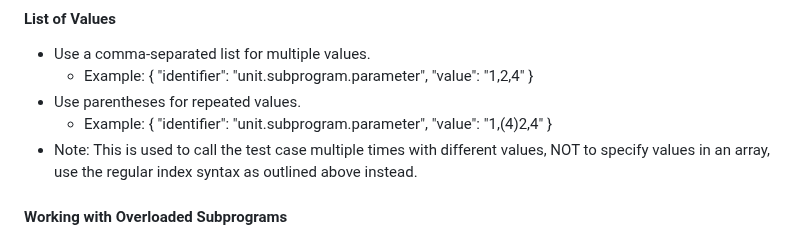
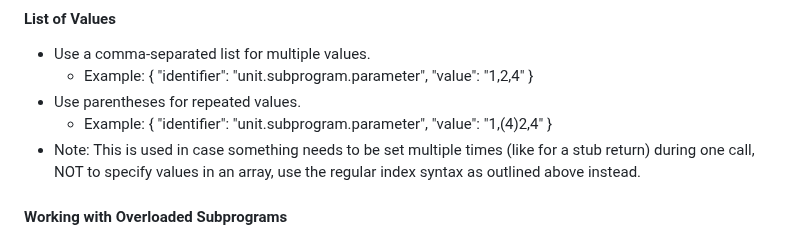
Before and after one commit to vectorgrp/vector-vscode-vcast, a Markdown page: autoreq/resources/test_framework_reference.md, the part around the change. GitHub-like rendering.

Commit message:
Fix misunderstood vectorcast syntax reference

```diff
--- a/autoreq/resources/test_framework_reference.md
+++ b/autoreq/resources/test_framework_reference.md
@@ -115,7 +115,7 @@ The following sections describe the syntax for specifying the `identifier` and `
 - Use parentheses for repeated values.
   - Example:
     { "identifier": "unit.subprogram.parameter", "value": "1,(4)2,4" }
-- Note: This is used to call the test case multiple times with different values, NOT to specify values in an array, use the regular index syntax as outlined above instead.
+- Note: This is used in case something needs to be set multiple times (like for a stub return) during one call, NOT to specify values in an array, use the regular index syntax as outlined above instead.
 
 #### Working with Overloaded Subprograms
 - Append the parameter type list to the subprogram name.
```
